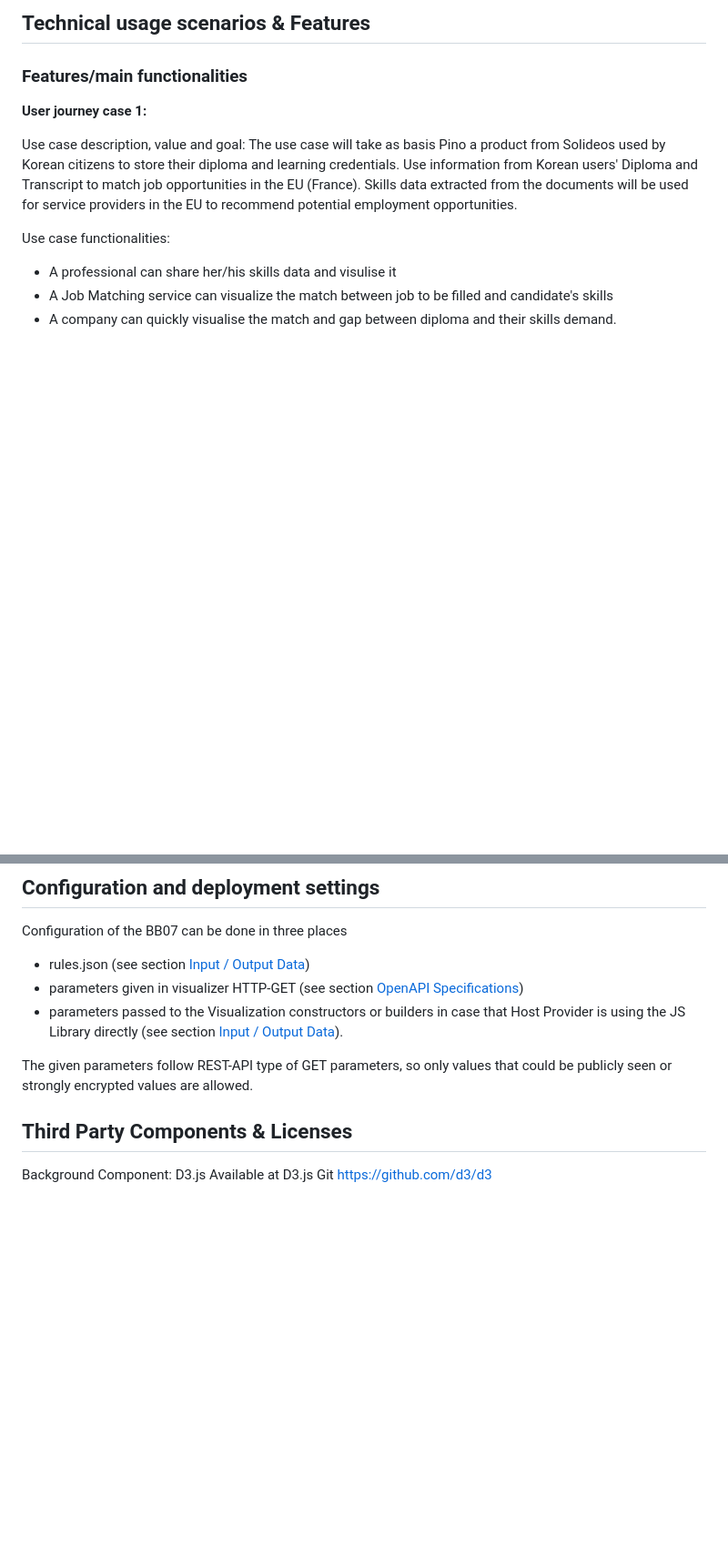
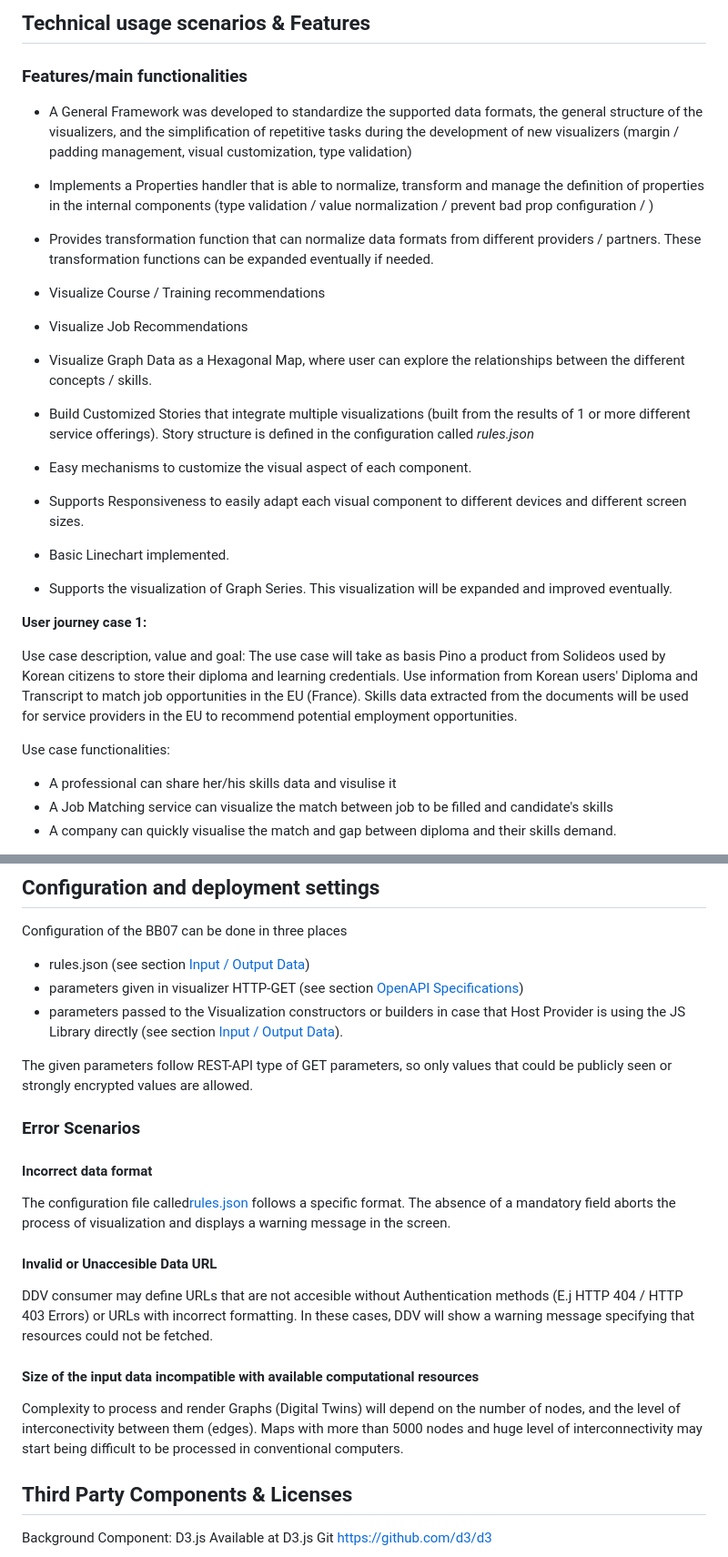
Before and after one commit to azapat/distributed-datavis, a Markdown page: docs/design-document.md, 2 parts joined by grey strips. Shown: that part at 91% size. Rendered like a GitHub page; blank space fills up the shorter version.

```diff
--- a/docs/design-document.md
+++ b/docs/design-document.md
@@ -11,6 +11,28 @@ Distributed data visualization is a sophisticated framework designed to seamless
 ## Technical usage scenarios & Features
 
 ### Features/main functionalities
+
+* A General Framework was developed to standardize the supported data formats, the general structure of the visualizers, and the simplification of repetitive tasks during the development of new visualizers (margin / padding management, visual customization, type validation)
+
+* Implements a Properties handler that is able to normalize, transform and manage the definition of properties in the internal components (type validation / value normalization / prevent bad prop configuration / )
+
+* Provides transformation function that can normalize data formats from different providers / partners. These transformation functions can be expanded eventually if needed.
+
+* Visualize Course / Training recommendations
+
+* Visualize Job Recommendations
+
+* Visualize Graph Data as a Hexagonal Map, where user can explore the relationships between the different concepts / skills.
+
+* Build Customized Stories that integrate multiple visualizations (built from the results of 1 or more different service offerings). Story structure is defined in the configuration called *rules.json*
+
+* Easy mechanisms to customize the visual aspect of each component.
+
+* Supports Responsiveness to easily adapt each visual component to different devices and different screen sizes.
+
+* Basic Linechart implemented.
+
+* Supports the visualization of Graph Series. This visualization will be expanded and improved eventually.
 
 **User journey case 1:**
 
@@ -322,6 +350,21 @@ Configuration of the BB07 can be done in three places
 - parameters passed to the Visualization constructors or builders in case that Host Provider is using the JS Library directly (see section [Input / Output Data](#input--output-data)).
 
 The given parameters follow REST-API type of GET parameters, so only values that could be publicly seen or strongly encrypted values are allowed.
+
+### Error Scenarios
+
+#### Incorrect data format
+
+The configuration file called[rules.json](./DataFormats.md/#configuration-file-for-the-ddv-rulesjson) follows a specific format. The absence of a mandatory field aborts the process of visualization and displays a warning message in the screen.
+
+#### Invalid or Unaccesible Data URL
+
+DDV consumer may define URLs that are not accesible without Authentication methods (E.j HTTP 404 / HTTP 403 Errors) or URLs with incorrect formatting. In these cases, DDV will show a warning message specifying that resources could not be fetched.
+
+#### Size of the input data incompatible with available computational resources
+
+Complexity to process and render Graphs (Digital Twins) will depend on the number of nodes, and the level of interconectivity between them (edges). Maps with more than 5000 nodes and huge level of interconnectivity may start being difficult to be processed in conventional computers.
+
 
 ## Third Party Components & Licenses
 
```
Also changed, not shown: other parts of docs/design-document.md (+23 -17 lines).
